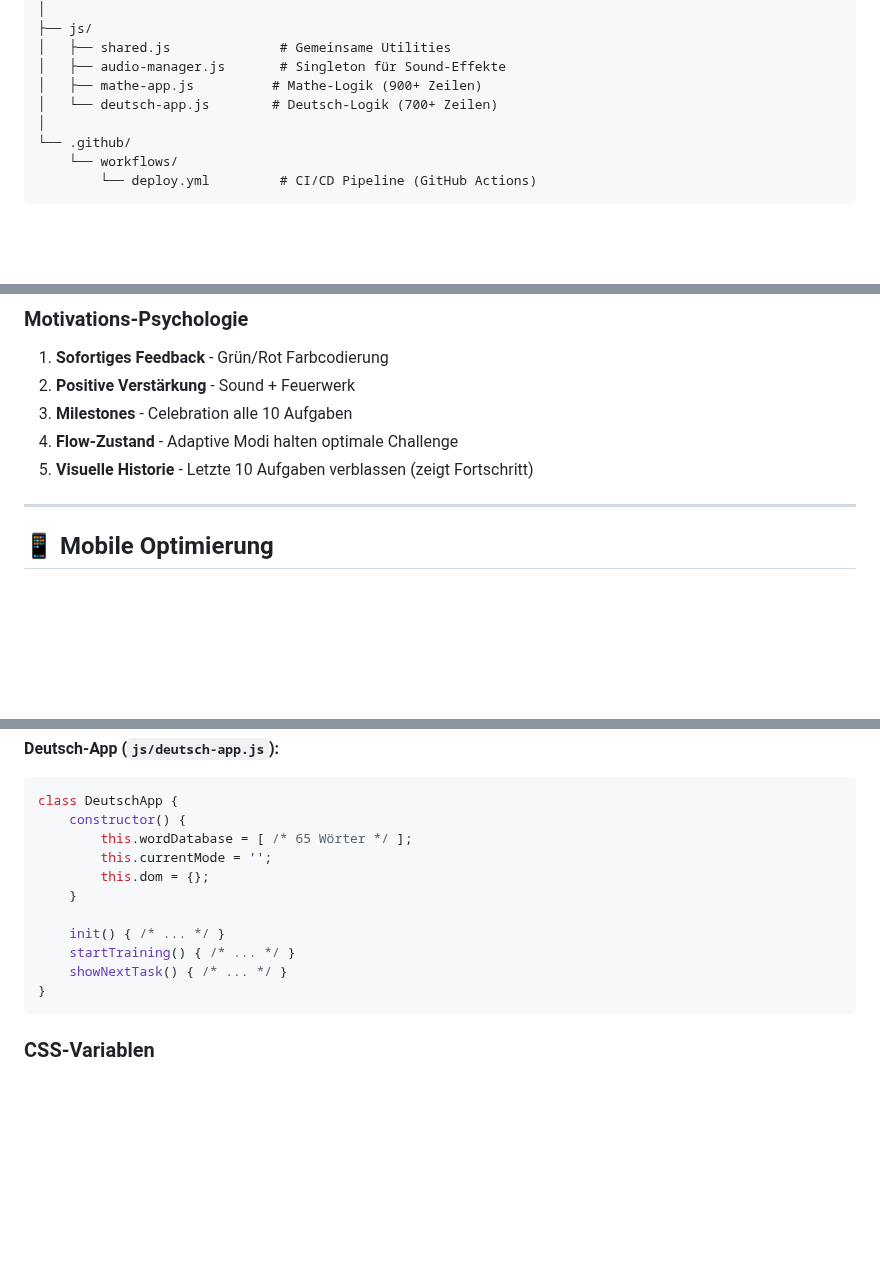
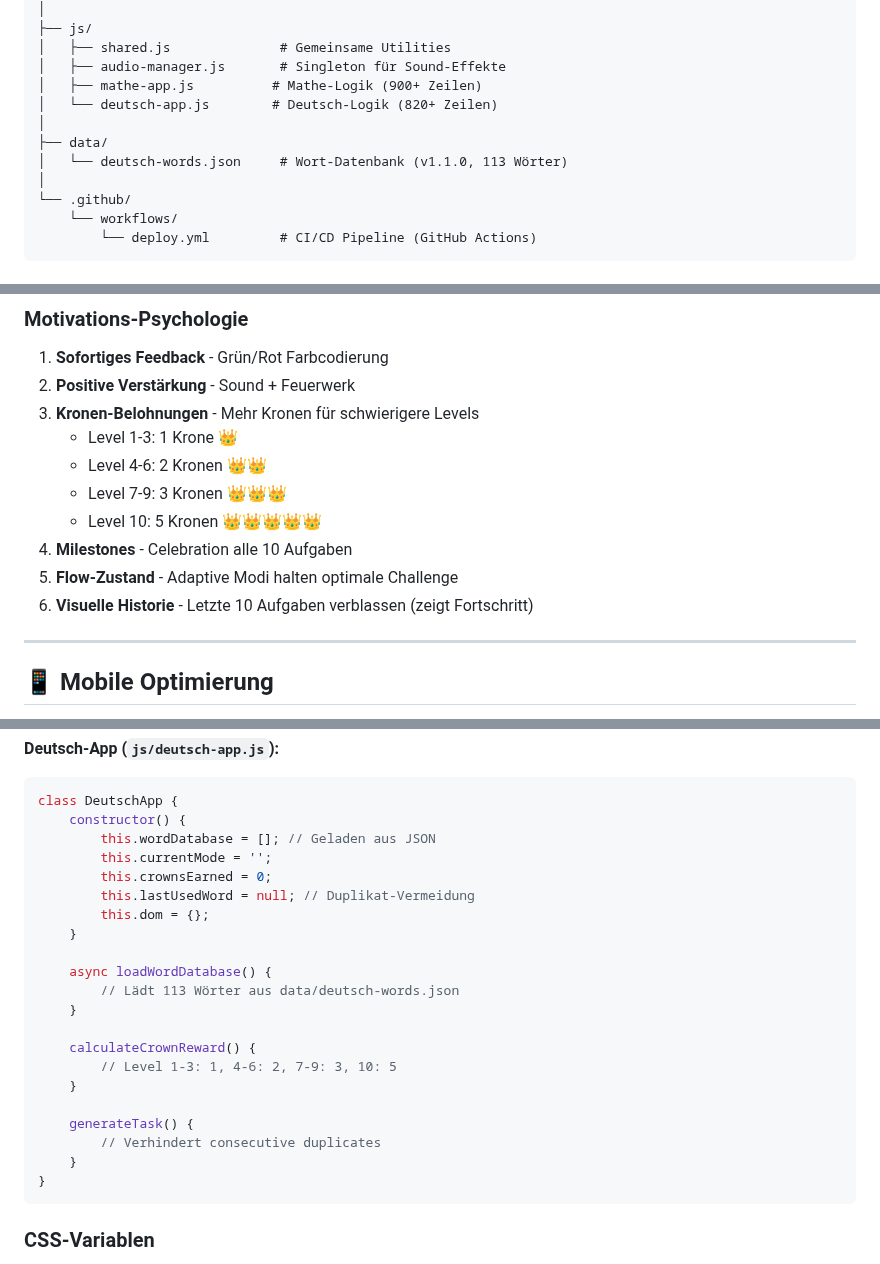
Before and after one commit to reinkes/smarty, a Markdown page: README.md, 3 parts joined by grey strips. Rendered like a GitHub page; blank space fills up the shorter version.

````diff
--- a/README.md
+++ b/README.md
@@ -73,7 +76,10 @@ smarty/
 │   ├── shared.js              # Gemeinsame Utilities
 │   ├── audio-manager.js       # Singleton für Sound-Effekte
 │   ├── mathe-app.js          # Mathe-Logik (900+ Zeilen)
-│   └── deutsch-app.js        # Deutsch-Logik (700+ Zeilen)
+│   └── deutsch-app.js        # Deutsch-Logik (820+ Zeilen)
+│
+├── data/
+│   └── deutsch-words.json     # Wort-Datenbank (v1.1.0, 113 Wörter)
 │
 └── .github/
     └── workflows/
@@ -162,9 +168,14 @@ if (num2 === 0 && (hasRecentZero || Math.random() < 0.98)) {
 
 1. **Sofortiges Feedback** - Grün/Rot Farbcodierung
 2. **Positive Verstärkung** - Sound + Feuerwerk
-3. **Milestones** - Celebration alle 10 Aufgaben
-4. **Flow-Zustand** - Adaptive Modi halten optimale Challenge
-5. **Visuelle Historie** - Letzte 10 Aufgaben verblassen (zeigt Fortschritt)
+3. **Kronen-Belohnungen** - Mehr Kronen für schwierigere Levels
+   - Level 1-3: 1 Krone 👑
+   - Level 4-6: 2 Kronen 👑👑
+   - Level 7-9: 3 Kronen 👑👑👑
+   - Level 10: 5 Kronen 👑👑👑👑👑
+4. **Milestones** - Celebration alle 10 Aufgaben
+5. **Flow-Zustand** - Adaptive Modi halten optimale Challenge
+6. **Visuelle Historie** - Letzte 10 Aufgaben verblassen (zeigt Fortschritt)
 
 ---
 
@@ -225,14 +236,24 @@ class MatheApp {
 ```javascript
 class DeutschApp {
     constructor() {
-        this.wordDatabase = [ /* 65 Wörter */ ];
+        this.wordDatabase = []; // Geladen aus JSON
         this.currentMode = '';
+        this.crownsEarned = 0;
+        this.lastUsedWord = null; // Duplikat-Vermeidung
         this.dom = {};
     }
 
-    init() { /* ... */ }
-    startTraining() { /* ... */ }
-    showNextTask() { /* ... */ }
+    async loadWordDatabase() {
+        // Lädt 113 Wörter aus data/deutsch-words.json
+    }
+
+    calculateCrownReward() {
+        // Level 1-3: 1, 4-6: 2, 7-9: 3, 10: 5
+    }
+
+    generateTask() {
+        // Verhindert consecutive duplicates
+    }
 }
 ```
 
````
Also changed, not shown: other parts of README.md (+4 -1 lines), CHANGELOG.md (+52 -0 lines).
